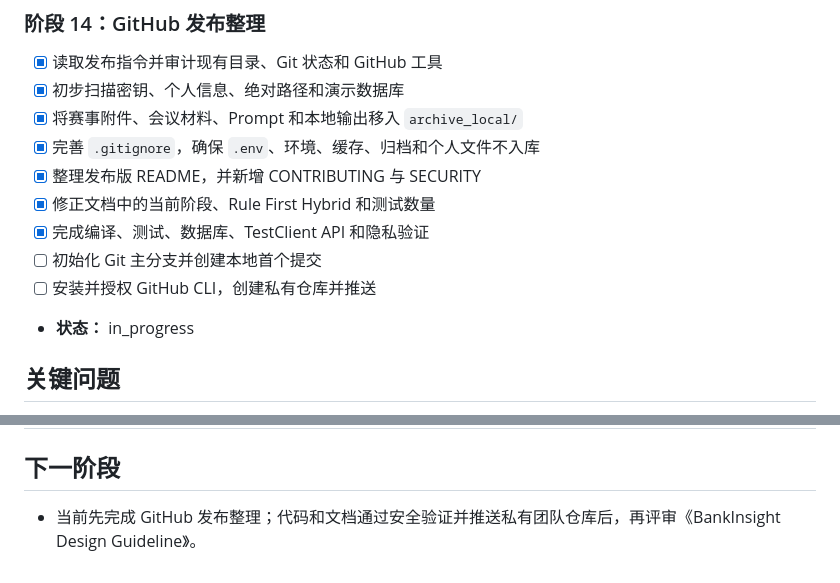
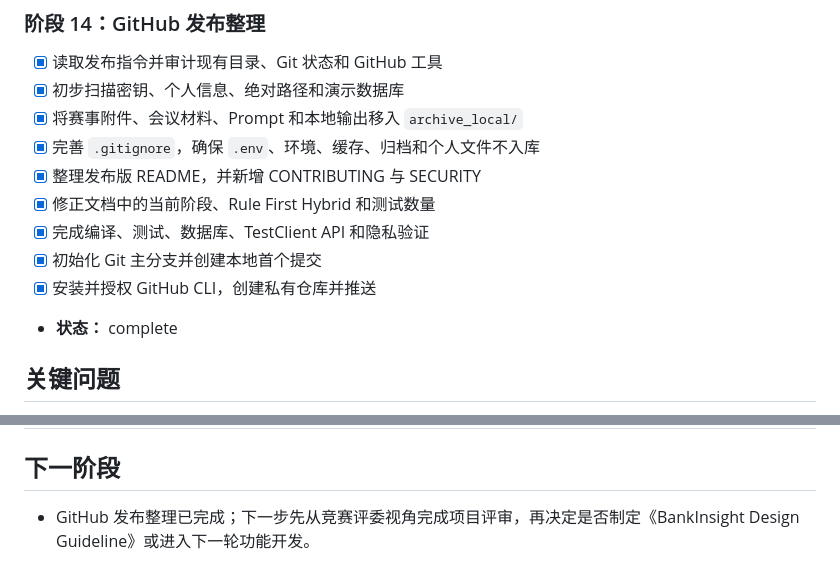
Before and after one commit to Koifufu515/YanChuShuXing, a Markdown page: task_plan.md, 2 parts joined by grey strips. Rendered like a GitHub page.

```diff
--- a/task_plan.md
+++ b/task_plan.md
@@ -126,9 +126,9 @@
 - [x] 整理发布版 README，并新增 CONTRIBUTING 与 SECURITY
 - [x] 修正文档中的当前阶段、Rule First Hybrid 和测试数量
 - [x] 完成编译、测试、数据库、TestClient API 和隐私验证
-- [ ] 初始化 Git 主分支并创建本地首个提交
-- [ ] 安装并授权 GitHub CLI，创建私有仓库并推送
-- **状态：** in_progress
+- [x] 初始化 Git 主分支并创建本地首个提交
+- [x] 安装并授权 GitHub CLI，创建私有仓库并推送
+- **状态：** complete
 
 ## 关键问题
 1. 如何避免项目沦为“套壳大模型生成 SQL”？
@@ -151,4 +151,4 @@
 | `/api/v1/ask` 返回 HTTP 500 | 1 | 已定位为占位 Provider 主动抛错；本阶段只记录，第二阶段实现 |
 
 ## 下一阶段
-- 当前先完成 GitHub 发布整理；代码和文档通过安全验证并推送私有团队仓库后，再评审《BankInsight Design Guideline》。
+- GitHub 发布整理已完成；下一步先从竞赛评委视角完成项目评审，再决定是否制定《BankInsight Design Guideline》或进入下一轮功能开发。
```
Also changed, not shown: progress.md (+3 -0 lines).
